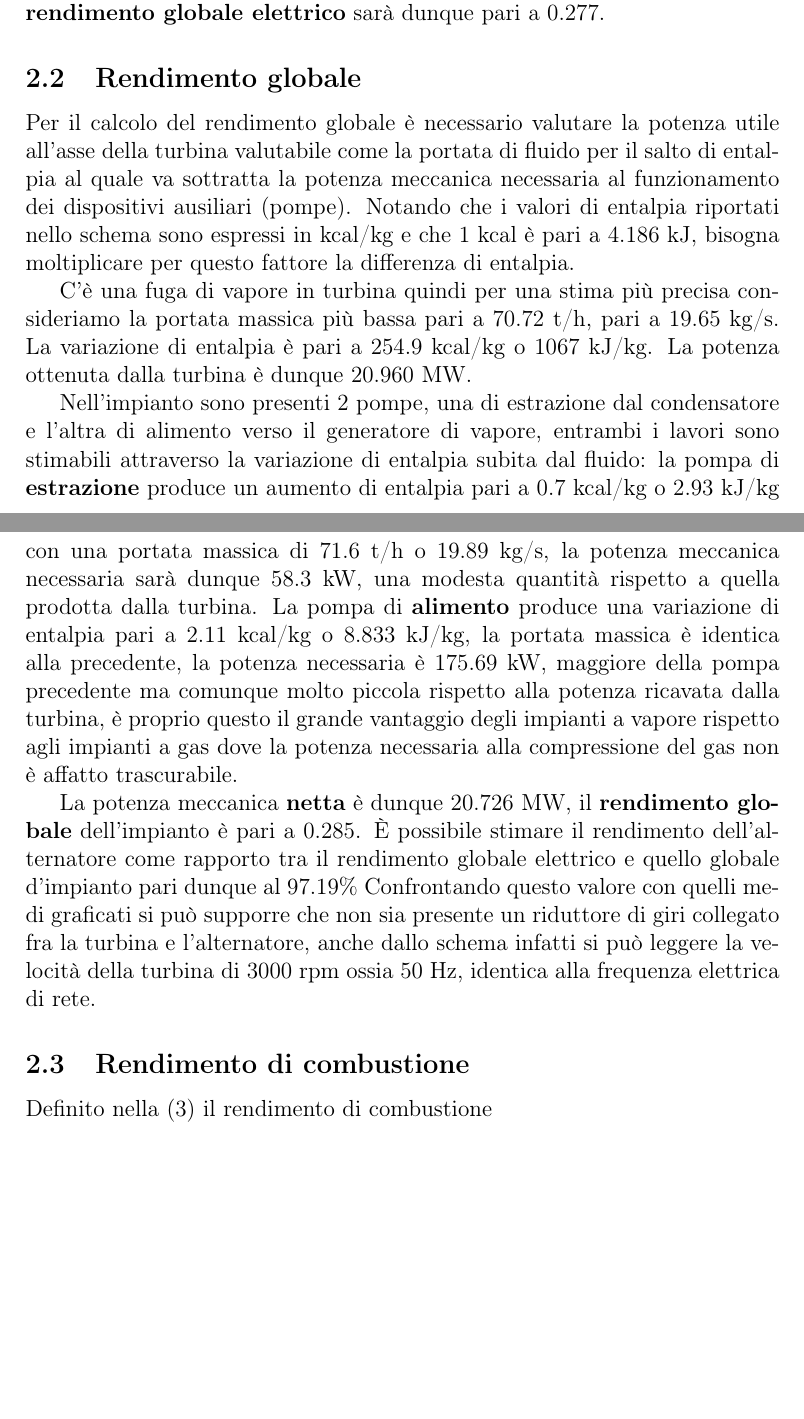
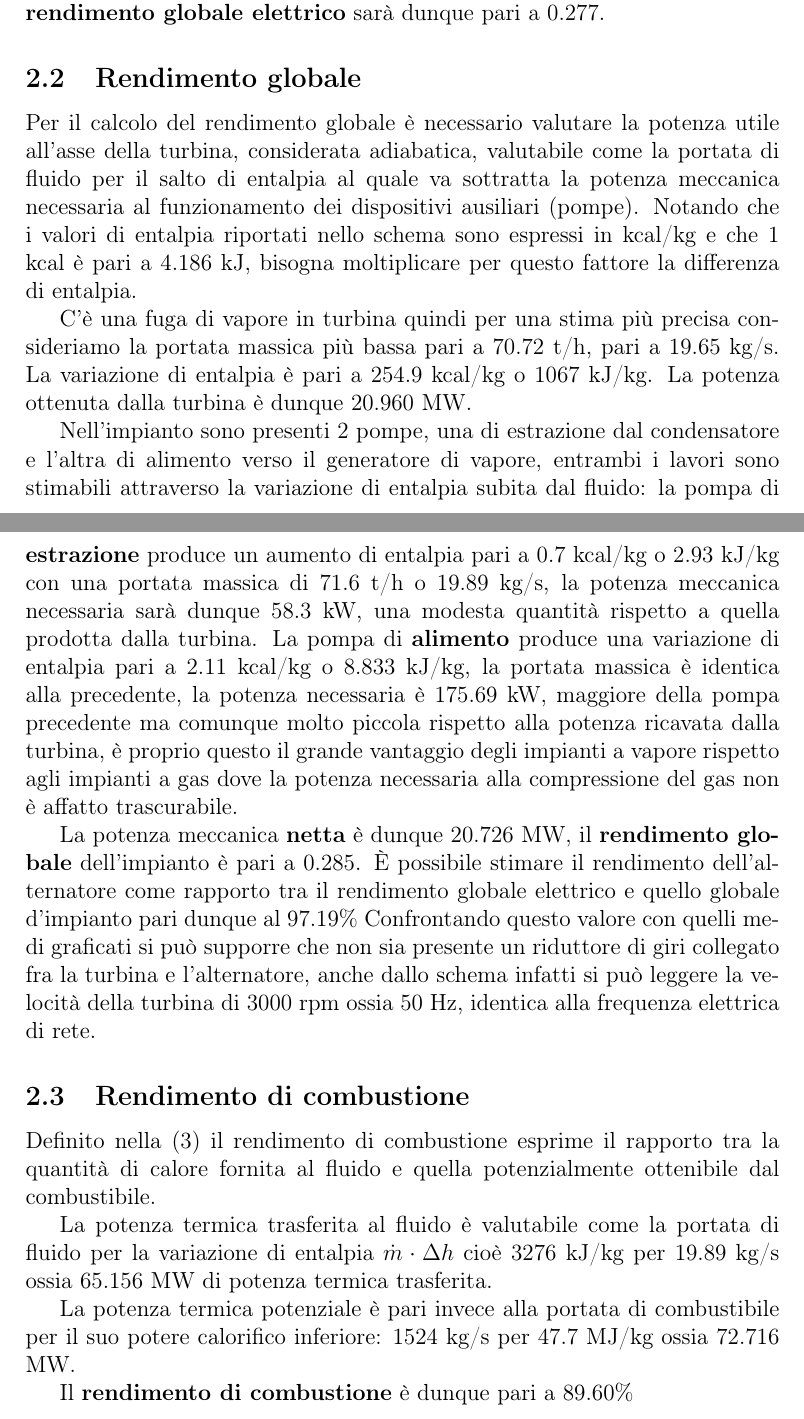
Before and after one commit to FlashNoob98/Programmi_Macchine, a LaTeX document (Tex/Esercizio_2/esercizio_2.tex): two parts of pages 2 and 3 of 3, joined at a grey line, cut so that both start at the same text, the shorter picture padded with empty space. Compiled offline with pdfLaTeX.

Commit message:
terminato rendimento combustione

```diff
--- a/Tex/Esercizio_2/esercizio_2.tex
+++ b/Tex/Esercizio_2/esercizio_2.tex
@@ -104,8 +104,8 @@ Il \textbf{rendimento globale elettrico} sarà dunque pari a 0.277.
 
 \subsection{Rendimento globale}
 \label{subsec:rendimento_globale}
-Per il calcolo del rendimento globale è necessario valutare la potenza utile all'asse della turbina valutabile come
-la portata di fluido per il salto di entalpia al quale va sottratta la potenza meccanica necessaria al funzionamento
+Per il calcolo del rendimento globale è necessario valutare la potenza utile all'asse della turbina, considerata adiabatica,
+valutabile come la portata di fluido per il salto di entalpia al quale va sottratta la potenza meccanica necessaria al funzionamento
 dei dispositivi ausiliari (pompe).
 Notando che i valori di entalpia riportati nello schema sono espressi in kcal/kg e che 1 kcal è pari a 4.186 kJ,
 bisogna moltiplicare per questo fattore la differenza di entalpia.
@@ -132,6 +132,15 @@ ossia 50 Hz, identica alla frequenza elettrica di rete.
 
 \subsection{Rendimento di combustione}
 \label{subsec:rendimento_combustione}
-Definito nella \eqref{eq:rendimento_combustione} il rendimento di combustione
+Definito nella \eqref{eq:rendimento_combustione} il rendimento di combustione esprime il rapporto tra la quantità di calore
+fornita al fluido e quella potenzialmente ottenibile dal combustibile.
+
+La potenza termica trasferita al fluido è valutabile come la portata di fluido per la variazione di entalpia $\dot m\cdot \Delta h$
+cioè 3276 kJ/kg per 19.89 kg/s ossia 65.156 MW di potenza termica trasferita.
+
+La potenza termica potenziale è pari invece alla portata di combustibile per il suo potere calorifico inferiore:
+1524 kg/s per 47.7 MJ/kg ossia 72.716 MW.
+
+Il \textbf{rendimento di combustione} è dunque pari a 89.60\%
 
 \end{document}
```
